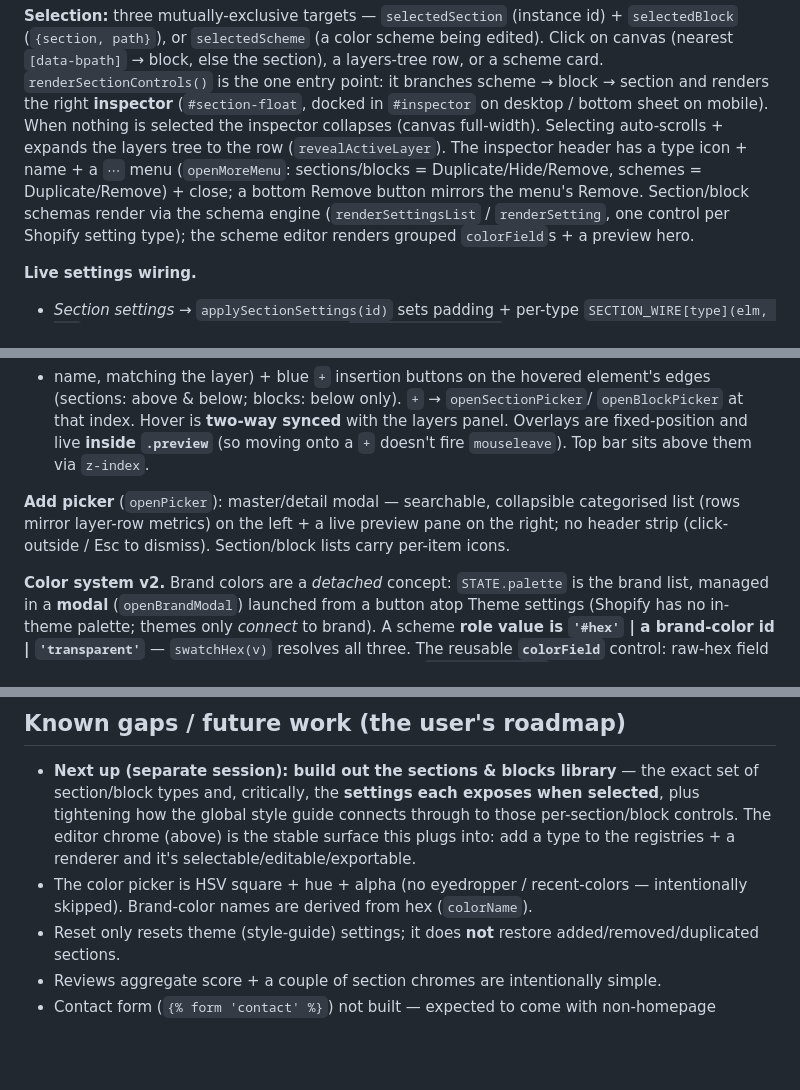
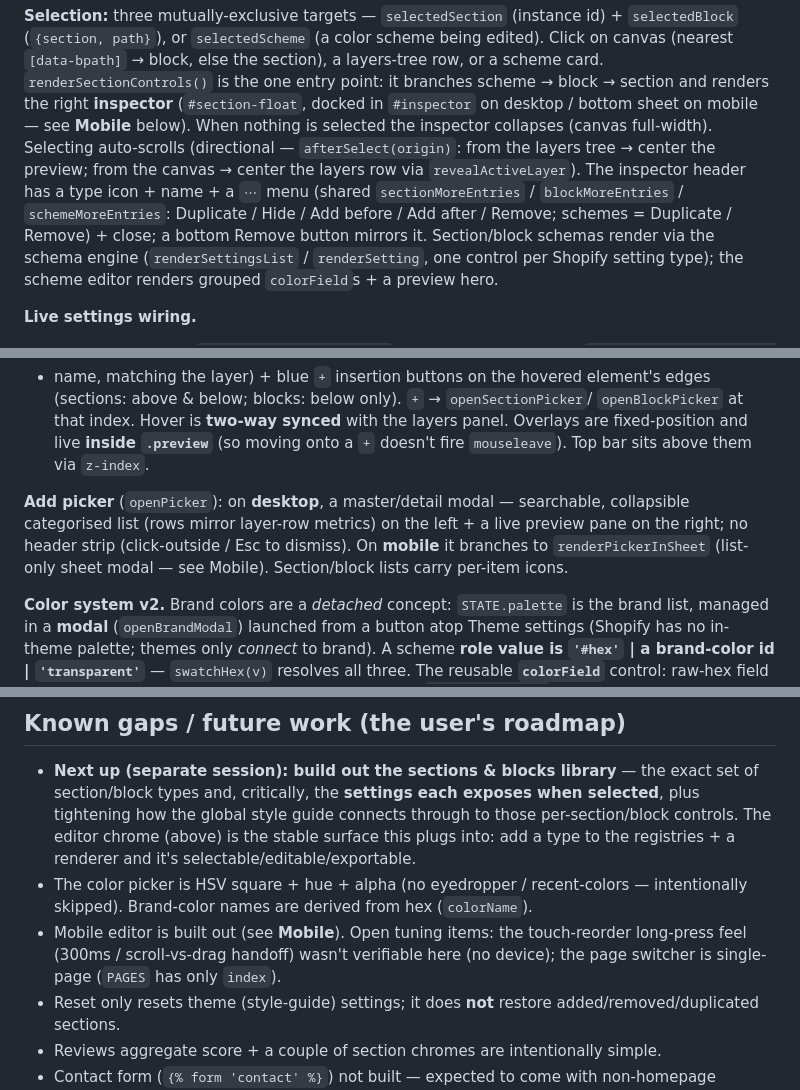
Before and after one commit to damo1410/shopify-style-guide-prototype, a Markdown page: CLAUDE.md, 3 parts joined by grey strips. Rendered like a GitHub page; blank space fills up the shorter version.

```diff
--- a/CLAUDE.md
+++ b/CLAUDE.md
@@ -106,12 +106,13 @@ via `secEl.querySelector`, never global `#ids`, so duplicates stay isolated).
 edited). Click on canvas (nearest `[data-bpath]` → block, else the section), a
 layers-tree row, or a scheme card. `renderSectionControls()` is the one entry point:
 it branches scheme → block → section and renders the right **inspector**
-(`#section-float`, docked in `#inspector` on desktop / bottom sheet on mobile).
-When nothing is selected the inspector collapses (canvas full-width). Selecting
-auto-scrolls + expands the layers tree to the row (`revealActiveLayer`). The
-inspector header has a type icon + name + a `⋯` menu (`openMoreMenu`:
-sections/blocks = Duplicate/Hide/Remove, schemes = Duplicate/Remove) + close; a
-bottom Remove button mirrors the menu's Remove. Section/block schemas render via
+(`#section-float`, docked in `#inspector` on desktop / bottom sheet on mobile — see
+**Mobile** below). When nothing is selected the inspector collapses (canvas full-width).
+Selecting auto-scrolls (directional — `afterSelect(origin)`: from the layers tree →
+center the preview; from the canvas → center the layers row via `revealActiveLayer`).
+The inspector header has a type icon + name + a `⋯` menu (shared `sectionMoreEntries` /
+`blockMoreEntries` / `schemeMoreEntries`: Duplicate / Hide / Add before / Add after /
+Remove; schemes = Duplicate / Remove) + close; a bottom Remove button mirrors it. Section/block schemas render via
 the schema engine (`renderSettingsList` / `renderSetting`, one control per Shopify
 setting type); the scheme editor renders grouped `colorField`s + a preview hero.
 
@@ -155,10 +156,11 @@ edges (sections: above & below; blocks: below only). `+` → `openSectionPicker`
 Overlays are fixed-position and live **inside `.preview`** (so moving onto a `+`
 doesn't fire `mouseleave`). Top bar sits above them via `z-index`.
 
-**Add picker** (`openPicker`): master/detail modal — searchable, collapsible
-categorised list (rows mirror layer-row metrics) on the left + a live preview pane
-on the right; no header strip (click-outside / Esc to dismiss). Section/block lists
-carry per-item icons.
+**Add picker** (`openPicker`): on **desktop**, a master/detail modal — searchable,
+collapsible categorised list (rows mirror layer-row metrics) on the left + a live
+preview pane on the right; no header strip (click-outside / Esc to dismiss). On
+**mobile** it branches to `renderPickerInSheet` (list-only sheet modal — see Mobile).
+Section/block lists carry per-item icons.
 
 **Color system v2.** Brand colors are a *detached* concept: `STATE.palette` is the
 brand list, managed in a **modal** (`openBrandModal`) launched from a button atop
@@ -207,6 +278,9 @@ so CSS responsive defaults still win otherwise.)
   selectable/editable/exportable.
 - The color picker is HSV square + hue + alpha (no eyedropper / recent-colors —
   intentionally skipped). Brand-color names are derived from hex (`colorName`).
+- Mobile editor is built out (see **Mobile**). Open tuning items: the touch-reorder
+  long-press feel (300ms / scroll-vs-drag handoff) wasn't verifiable here (no device);
+  the page switcher is single-page (`PAGES` has only `index`).
 - Reset only resets theme (style-guide) settings; it does **not** restore
   added/removed/duplicated sections.
 - Reviews aggregate score + a couple of section chromes are intentionally simple.
```
Also changed, not shown: other parts of CLAUDE.md (+69 -0 lines).
